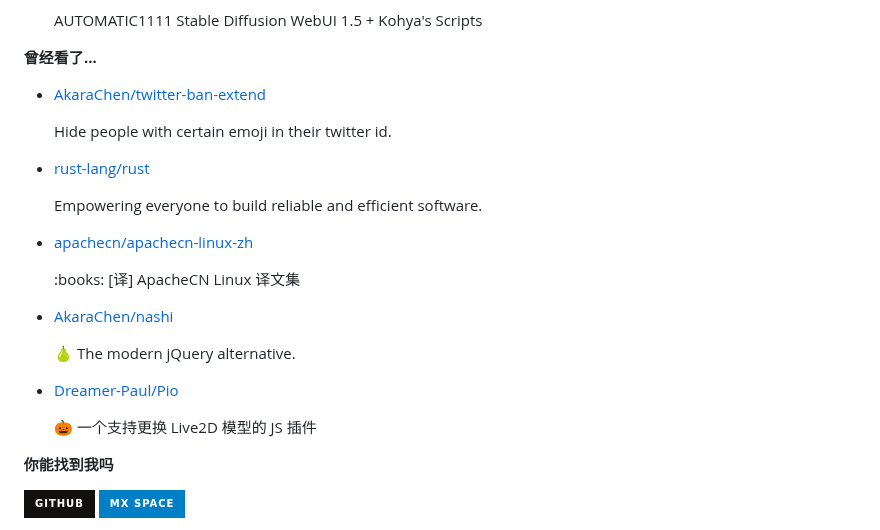
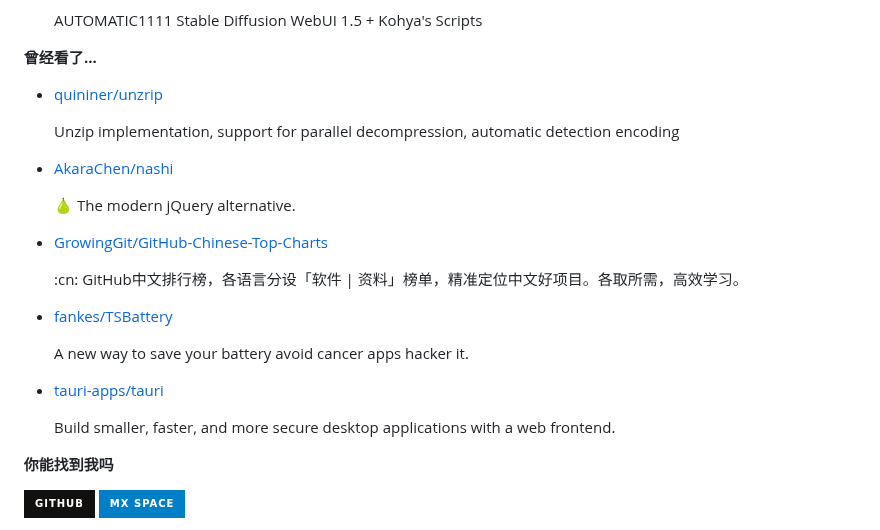
Before and after one commit to ttimochan/ttimochan, a Markdown page: readme.md, the part around one of its changes. GitHub-like rendering; badges without logos.

```diff
--- a/readme.md
+++ b/readme.md
@@ -36,7 +36,7 @@
 
 **曾经看了...**
 
-<ul><li><a href=https://github.com/AkaraChen/twitter-ban-extend>AkaraChen/twitter-ban-extend</a><p>Hide people with certain emoji in their twitter id.</p></li><li><a href=https://github.com/rust-lang/rust>rust-lang/rust</a><p>Empowering everyone to build reliable and efficient software.</p></li><li><a href=https://github.com/apachecn/apachecn-linux-zh>apachecn/apachecn-linux-zh</a><p>:books: [译] ApacheCN Linux 译文集</p></li><li><a href=https://github.com/AkaraChen/nashi>AkaraChen/nashi</a><p>🍐 The modern jQuery alternative.</p></li><li><a href=https://github.com/Dreamer-Paul/Pio>Dreamer-Paul/Pio</a><p>🎃 一个支持更换 Live2D 模型的 JS 插件</p></li></ul>
+<ul><li><a href=https://github.com/quininer/unzrip>quininer/unzrip</a><p>Unzip implementation, support for parallel decompression, automatic detection encoding</p></li><li><a href=https://github.com/AkaraChen/nashi>AkaraChen/nashi</a><p>🍐 The modern jQuery alternative.</p></li><li><a href=https://github.com/GrowingGit/GitHub-Chinese-Top-Charts>GrowingGit/GitHub-Chinese-Top-Charts</a><p>:cn: GitHub中文排行榜，各语言分设「软件 | 资料」榜单，精准定位中文好项目。各取所需，高效学习。</p></li><li><a href=https://github.com/fankes/TSBattery>fankes/TSBattery</a><p>A new way to save your battery avoid cancer apps hacker it.</p></li><li><a href=https://github.com/tauri-apps/tauri>tauri-apps/tauri</a><p>Build smaller, faster, and more secure desktop applications with a web frontend.</p></li></ul>
 
 **你能找到我吗**
 
```
Also changed, not shown: other parts of readme.md (+1 -1 lines).
